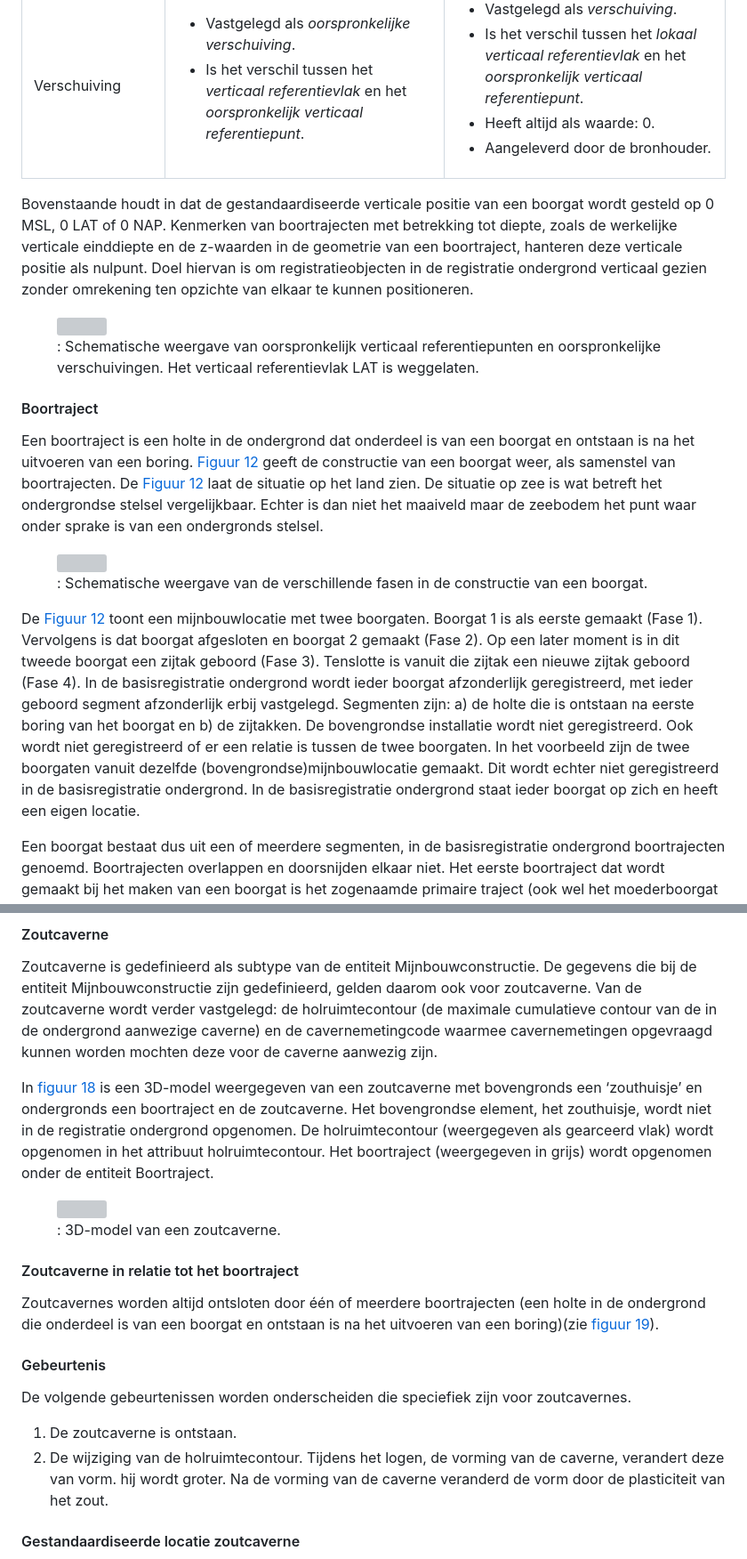
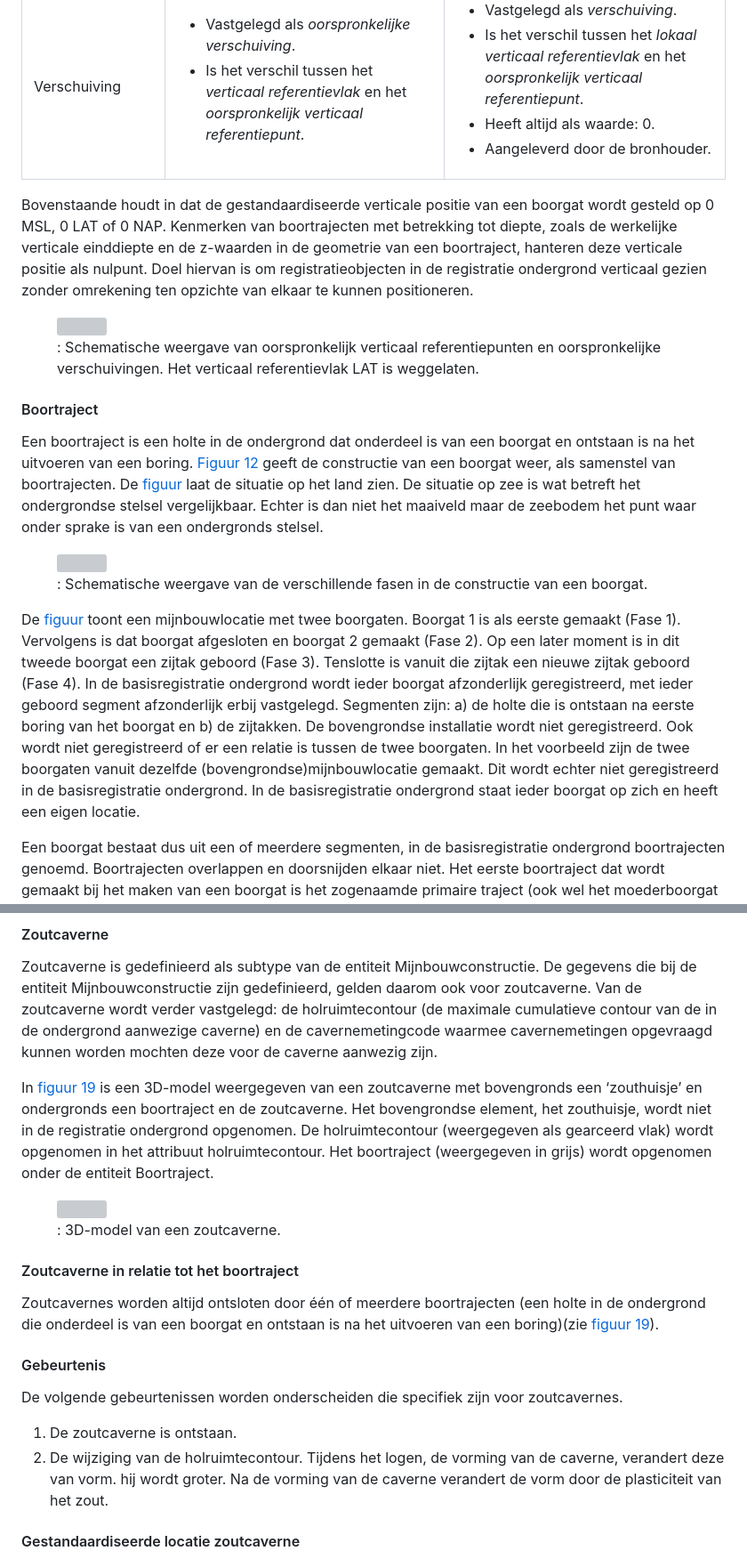
Before and after one commit to BROprogramma/EPC, a Markdown page: mijnbouwconstructie.md, 2 parts joined by grey strips. Shown at 89% size. GitHub-like rendering; grey boxes are pictures that could not be loaded.

Commit message:
Mijnbouwconstructie.md aangepast betreft spelfouten, figuurverwijzingen, opmaak

```diff
--- a/mijnbouwconstructie.md
+++ b/mijnbouwconstructie.md
@@ -252,9 +249,8 @@ Het volgende geldt (zie hierbij <a href="#image011">figuur 11</a>):</p>
         </td>
     </tr>
 </table>
-<p>
 
-Bovenstaande houdt in dat de gestandaardiseerde verticale positie van een boorgat wordt gesteld op 0 MSL, 0 LAT of 0 NAP. Kenmerken van boortrajecten met betrekking tot diepte, zoals de werkelijke verticale einddiepte en de z-waarden in de geometrie van een boortraject, hanteren deze verticale positie als nulpunt. Doel hiervan is om registratieobjecten in de registratie ondergrond verticaal gezien zonder omrekening ten opzichte van elkaar te kunnen positioneren.
+<p>Bovenstaande houdt in dat de gestandaardiseerde verticale positie van een boorgat wordt gesteld op 0 MSL, 0 LAT of 0 NAP. Kenmerken van boortrajecten met betrekking tot diepte, zoals de werkelijke verticale einddiepte en de z-waarden in de geometrie van een boortraject, hanteren deze verticale positie als nulpunt. Doel hiervan is om registratieobjecten in de registratie ondergrond verticaal gezien zonder omrekening ten opzichte van elkaar te kunnen positioneren.</p>
 
 <figure id="image011">
 <img src="./data/Images/figuur_Schematische weergave van oorspronkelijk verticaal referentiepunten en oorspronkelijke verschuivingen.png" width="150"/>
@@ -263,14 +259,14 @@ Bovenstaande houdt in dat de gestandaardiseerde verticale positie van een boorga
 
 #### Boortraject
 
-Een boortraject is een holte in de ondergrond dat onderdeel is van een boorgat en ontstaan is na het uitvoeren van een boring. <a href="#image012">Figuur 12</a> geeft de constructie van een boorgat weer, als samenstel van boortrajecten. De <a href="#image012">Figuur 12</a> laat de situatie op het land zien. De situatie op zee is wat betreft het ondergrondse stelsel vergelijkbaar. Echter is dan niet het maaiveld maar de zeebodem het punt waar onder sprake is van een ondergronds stelsel.
+Een boortraject is een holte in de ondergrond dat onderdeel is van een boorgat en ontstaan is na het uitvoeren van een boring. <a href="#image012">Figuur 12</a> geeft de constructie van een boorgat weer, als samenstel van boortrajecten. De <a href="#image012">figuur</a> laat de situatie op het land zien. De situatie op zee is wat betreft het ondergrondse stelsel vergelijkbaar. Echter is dan niet het maaiveld maar de zeebodem het punt waar onder sprake is van een ondergronds stelsel.
 
 <figure id="image012">
 <img src="./data/Images/figuur_Schematische weergave van de verschillende fasen in de constructie van een boorgat.png" width="100"/>
 <figcaption>: Schematische weergave van de verschillende fasen in de constructie van een boorgat.</figcaption>
 </figure>
 
-De <a href="#image012">Figuur 12</a> toont een mijnbouwlocatie met twee boorgaten. Boorgat 1 is als eerste gemaakt (Fase 1). Vervolgens is dat boorgat afgesloten en boorgat 2 gemaakt (Fase 2). Op een later moment is in dit tweede boorgat een zijtak geboord (Fase 3). Tenslotte is vanuit die zijtak een nieuwe zijtak geboord (Fase 4). In de basisregistratie ondergrond wordt ieder boorgat afzonderlijk geregistreerd, met ieder geboord segment afzonderlijk erbij vastgelegd. Segmenten zijn: a) de holte die is ontstaan na eerste boring van het boorgat en b) de zijtakken. De bovengrondse installatie wordt niet geregistreerd. Ook wordt niet geregistreerd of er een relatie is tussen de twee boorgaten. In het voorbeeld zijn de twee boorgaten vanuit dezelfde (bovengrondse)mijnbouwlocatie gemaakt. Dit wordt echter niet geregistreerd in de basisregistratie ondergrond. In de basisregistratie ondergrond staat ieder boorgat op zich en heeft een eigen locatie.
+De <a href="#image012">figuur</a> toont een mijnbouwlocatie met twee boorgaten. Boorgat 1 is als eerste gemaakt (Fase 1). Vervolgens is dat boorgat afgesloten en boorgat 2 gemaakt (Fase 2). Op een later moment is in dit tweede boorgat een zijtak geboord (Fase 3). Tenslotte is vanuit die zijtak een nieuwe zijtak geboord (Fase 4). In de basisregistratie ondergrond wordt ieder boorgat afzonderlijk geregistreerd, met ieder geboord segment afzonderlijk erbij vastgelegd. Segmenten zijn: a) de holte die is ontstaan na eerste boring van het boorgat en b) de zijtakken. De bovengrondse installatie wordt niet geregistreerd. Ook wordt niet geregistreerd of er een relatie is tussen de twee boorgaten. In het voorbeeld zijn de twee boorgaten vanuit dezelfde (bovengrondse)mijnbouwlocatie gemaakt. Dit wordt echter niet geregistreerd in de basisregistratie ondergrond. In de basisregistratie ondergrond staat ieder boorgat op zich en heeft een eigen locatie.
 
 Een boorgat bestaat dus uit een of meerdere segmenten, in de basisregistratie ondergrond boortrajecten genoemd. Boortrajecten overlappen en doorsnijden elkaar niet. Het eerste boortraject dat wordt gemaakt bij het maken van een boorgat is het zogenaamde primaire traject (ook wel het moederboorgat genoemd). Na boring van het primaire traject kunnen één of meer zijtakken geboord worden, op zogenaamde tie-in-points ontspringend uit het primaire traject of een andere zijtak. Het boren van zijtakken, in vakjargon ‘sidetracking’ genoemd, wordt uitgevoerd na grondige afweging. Er is dus geen sprake van het ‘even’ boren van een aantal zijtakken. Iedere aftakking wordt dan ook als een separaat boortraject van het type zijtak geregistreerd in de basisregistratie ondergrond.
 
@@ -377,7 +373,7 @@ Voor de mijnspecifieke coördinaatsystemen zijn omrekenformules naar RD beschikb
 
 Zoutcaverne is gedefinieerd als subtype van de entiteit Mijnbouwconstructie. De gegevens die bij de entiteit Mijnbouwconstructie zijn gedefinieerd, gelden daarom ook voor zoutcaverne. Van de zoutcaverne wordt verder vastgelegd: de holruimtecontour (de maximale cumulatieve contour van de in de ondergrond aanwezige caverne) en de cavernemetingcode waarmee cavernemetingen opgevraagd kunnen worden mochten deze voor de caverne aanwezig zijn.
 
-In <a href="#image019">figuur 18</a> is een 3D-model weergegeven van een zoutcaverne met bovengronds een ‘zouthuisje’ en ondergronds een boortraject en de zoutcaverne. Het bovengrondse element, het zouthuisje, wordt niet in de registratie ondergrond opgenomen. De holruimtecontour (weergegeven als gearceerd vlak) wordt opgenomen in het attribuut holruimtecontour. Het boortraject (weergegeven in grijs) wordt opgenomen onder de entiteit Boortraject.
+In <a href="#image019">figuur 19</a> is een 3D-model weergegeven van een zoutcaverne met bovengronds een ‘zouthuisje’ en ondergronds een boortraject en de zoutcaverne. Het bovengrondse element, het zouthuisje, wordt niet in de registratie ondergrond opgenomen. De holruimtecontour (weergegeven als gearceerd vlak) wordt opgenomen in het attribuut holruimtecontour. Het boortraject (weergegeven in grijs) wordt opgenomen onder de entiteit Boortraject.
 
 <figure id="image019">
 <img src="./data/Images/Zoutcaverne_Catalogus3D.png" width="75"/>
@@ -390,10 +386,10 @@ Zoutcavernes worden altijd ontsloten door één of meerdere boortrajecten (een h
 
 #### Gebeurtenis
 
-De volgende gebeurtenissen worden onderscheiden die speciefiek zijn voor zoutcavernes.
+De volgende gebeurtenissen worden onderscheiden die specifiek zijn voor zoutcavernes.
 
 1. De zoutcaverne is ontstaan.
-2. De wijziging van de holruimtecontour. Tijdens het logen, de vorming van de caverne, verandert deze van vorm. hij wordt groter. Na de vorming van de caverne veranderd de vorm door de plasticiteit van het zout.
+2. De wijziging van de holruimtecontour. Tijdens het logen, de vorming van de caverne, verandert deze van vorm. hij wordt groter. Na de vorming van de caverne verandert de vorm door de plasticiteit van het zout.
 
 #### Gestandaardiseerde locatie zoutcaverne
 
```
Also changed, not shown: other parts of mijnbouwconstructie.md (+6 -9 lines).
